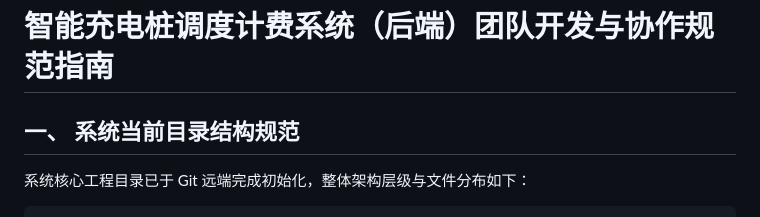
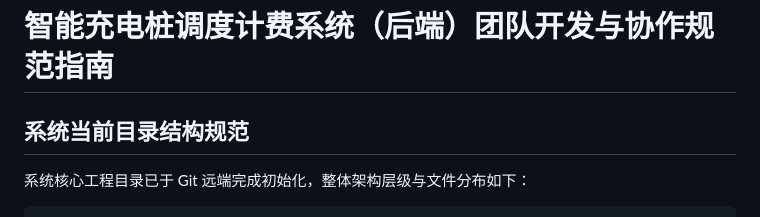
Before and after one commit to rec0ver7/smart-charging-system666, a Markdown page: README.md, the part around the change. Drawn GitHub-style.

```diff
--- a/README.md
+++ b/README.md
@@ -3,7 +3,7 @@
 
 # 智能充电桩调度计费系统（后端）团队开发与协作规范指南
 
-## 一、 系统当前目录结构规范
+##  系统当前目录结构规范
 
 系统核心工程目录已于 Git 远端完成初始化，整体架构层级与文件分布如下：
 
```
